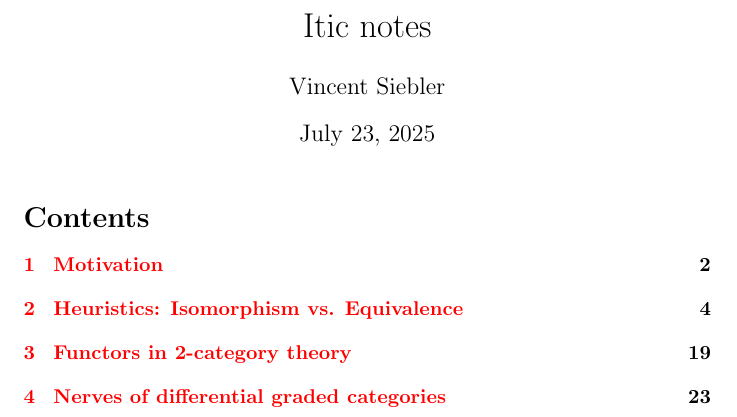
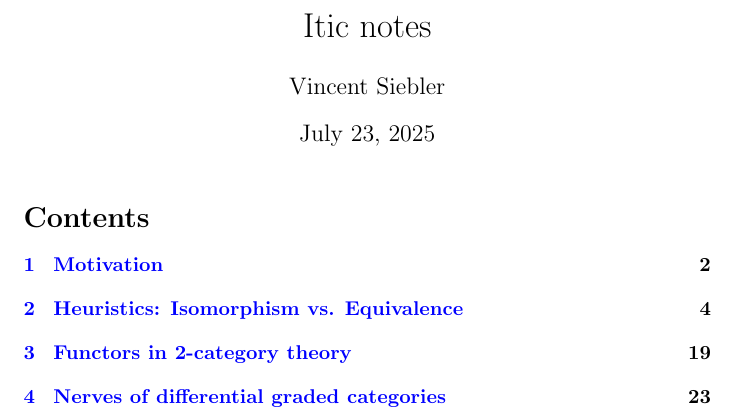
Before and after one commit to Daymare-Preliminary/Introduction-to-infinity-categories, a LaTeX document (main.tex): part of page 1 of 25, cut so that both start at the same text. Compiled offline with pdfLaTeX.

Commit message:
Add files via upload

```diff
--- a/main.tex
+++ b/main.tex
@@ -7,6 +7,7 @@
 \usepackage{todonotes}
 \usepackage{dsfont}
 \usepackage{amsmath}
+\hypersetup{linkcolor = blue}
 \bibliography{References}
 
 
```
Also changed, not shown: main.pdf.
